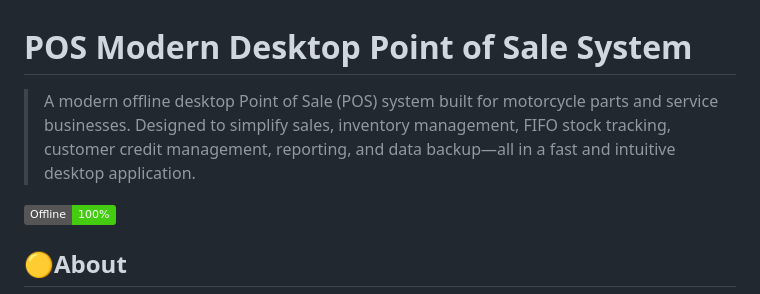
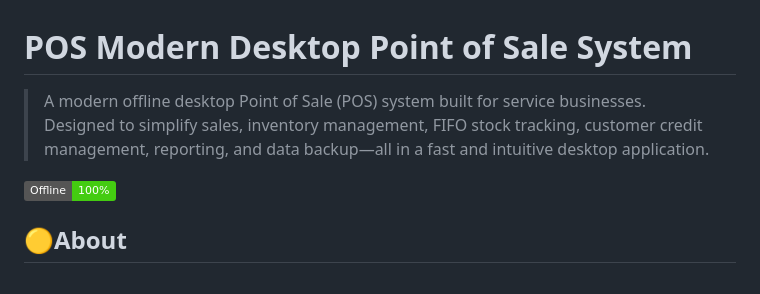
Before and after one commit to abdullah6357/POS-APP, a Markdown page: README.md, the part around the change. Rendered like a GitHub page; badges without logos.

```diff
--- a/README.md
+++ b/README.md
@@ -1,6 +1,6 @@
 # POS Modern Desktop Point of Sale System
 
-> A modern offline desktop Point of Sale (POS) system built for motorcycle parts and service businesses. Designed to simplify sales, inventory management, FIFO stock tracking, customer credit management, reporting, and data backup—all in a fast and intuitive desktop application.
+> A modern offline desktop Point of Sale (POS) system built for service businesses. Designed to simplify sales, inventory management, FIFO stock tracking, customer credit management, reporting, and data backup—all in a fast and intuitive desktop application.
 
 ![Offline](https://img.shields.io/badge/Offline-100%25-success)
 
```
